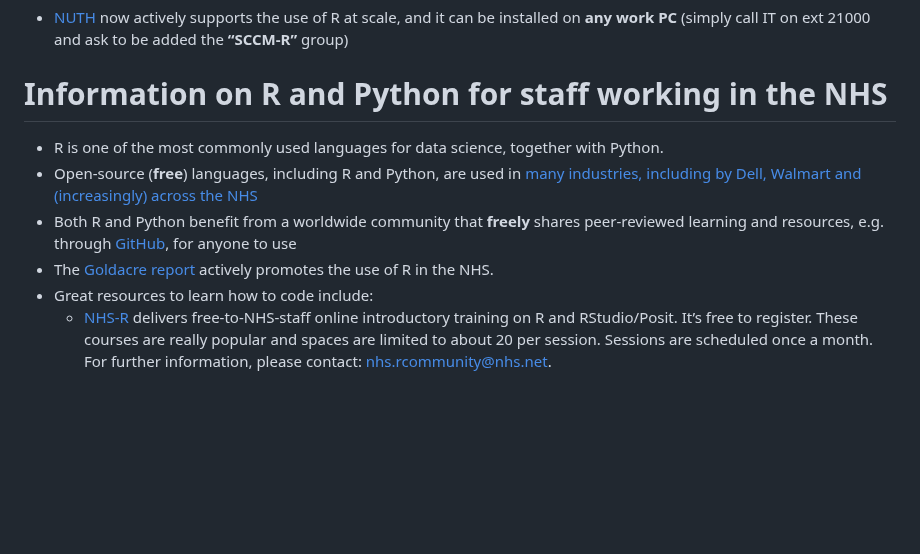
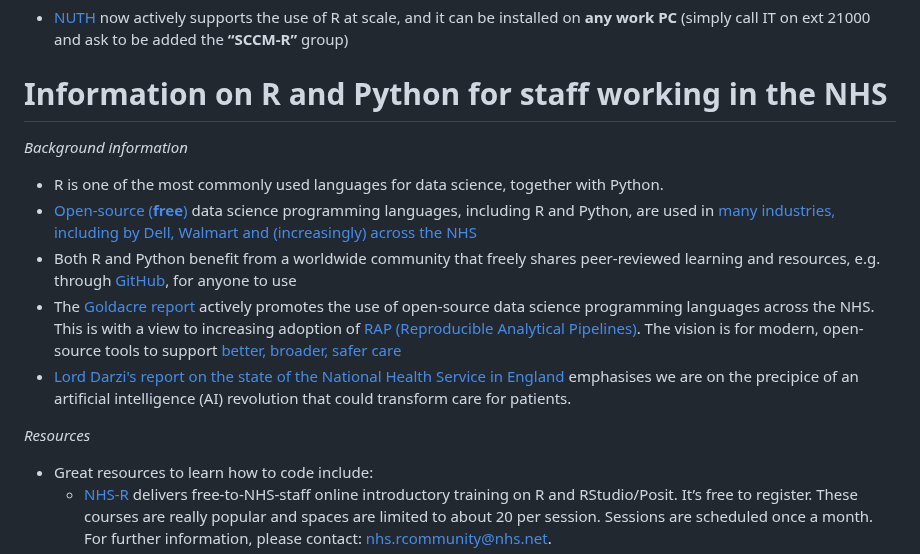
Before and after one commit to send2dan/public, a Markdown page: README.md, the part around the change. GitHub-like rendering; blank space fills up the shorter version.

```diff
--- a/README.md
+++ b/README.md
@@ -40,10 +40,16 @@ My name is **Dr. Daniel Weiand MBChB FRCPath RCPathME MClinEd** and I work as a
 
 # Information on R and Python for staff working in the NHS
 
+*Background information*
+
 - R is one of the most commonly used languages for data science, together with Python.
-- Open-source (**free**) languages, including R and Python, are used in [many industries, including by Dell, Walmart and (increasingly) across the NHS](https://posit-dev.github.io/brand-yml/inspiration/)
-- Both R and Python benefit from a worldwide community that **freely** shares peer-reviewed learning and resources, e.g. through [GitHub](https://github.com/send2dan/), for anyone to use
-- The [Goldacre report](https://assets.publishing.service.gov.uk/government/uploads/system/uploads/attachment_data/file/1067053/goldacre-review-using-health-data-for-research-and-analysis.pdf) actively promotes the use of R in the NHS.
+- [Open-source (**free**)](https://nhsdigital.github.io/rap-community-of-practice/introduction_to_RAP/what-is-open-source/) data science programming languages, including R and Python, are used in [many industries, including by Dell, Walmart and (increasingly) across the NHS](https://posit-dev.github.io/brand-yml/inspiration/)
+- Both R and Python benefit from a worldwide community that freely shares peer-reviewed learning and resources, e.g. through [GitHub](https://github.com/send2dan/), for anyone to use
+- The [Goldacre report](https://assets.publishing.service.gov.uk/government/uploads/system/uploads/attachment_data/file/1067053/goldacre-review-using-health-data-for-research-and-analysis.pdf) actively promotes the use of open-source data science programming languages across the NHS. This is with a view to increasing adoption of [RAP (Reproducible Analytical Pipelines)](https://nhsdigital.github.io/rap-community-of-practice/introduction_to_RAP/what_is_RAP/). The vision is for modern, open-source tools to support [better, broader, safer care](https://www.gov.uk/government/publications/better-broader-safer-using-health-data-for-research-and-analysis/better-broader-safer-using-health-data-for-research-and-analysis#modern-open-working-methods-for-nhs-data-analysis)
+- [Lord Darzi's report on the state of the National Health Service in England](https://www.gov.uk/government/publications/independent-investigation-of-the-nhs-in-england) emphasises we are on the precipice of an artificial intelligence (AI) revolution that could transform care for patients.
+
+*Resources*
+
 - Great resources to learn how to code include:
   - [NHS-R](https://nhsrcommunity.com/contact.html) delivers free-to-NHS-staff online introductory training on R and RStudio/Posit. It’s free to register. These courses are really popular and spaces are limited to about 20 per session. Sessions are scheduled once a month. For further information, please contact: [nhs.rcommunity@nhs.net](mailto:nhs.rcommunity@nhs.net).
   - The NHS-R community also runs [the premier data science conference in the NHS](https://nhsrcommunity.com/contact.html), along with regular skill-based webinars.
```
